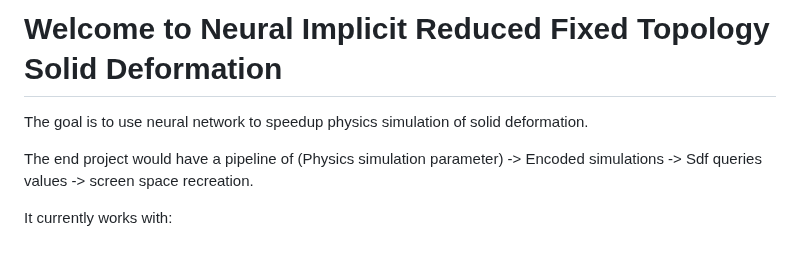
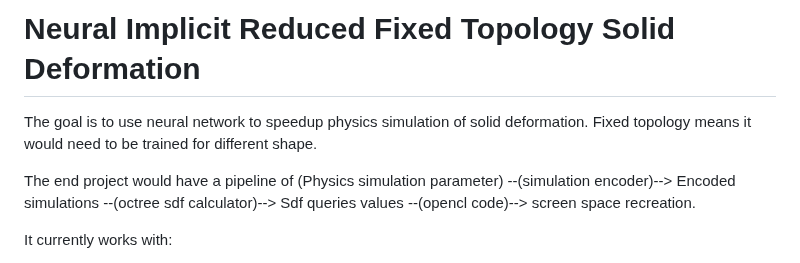
Before and after one commit to PoutineSyropErable/NIRFTSD, a Markdown page: readme.md, the part around the change. Drawn GitHub-style.

Commit message:
more detail in readme

```diff
--- a/readme.md
+++ b/readme.md
@@ -1,9 +1,10 @@
-# Welcome to Neural Implicit Reduced Fixed Topology Solid Deformation
+# Neural Implicit Reduced Fixed Topology Solid Deformation
 
 The goal is to use neural network to speedup physics simulation of solid deformation.
+Fixed topology means it would need to be trained for different shape.
 
 The end project would have a pipeline of
-(Physics simulation parameter) -> Encoded simulations -> Sdf queries values -> screen space recreation.
+(Physics simulation parameter) --(simulation encoder)--> Encoded simulations --(octree sdf calculator)--> Sdf queries values --(opencl code)--> screen space recreation.
 
 It currently works with:
 
```
